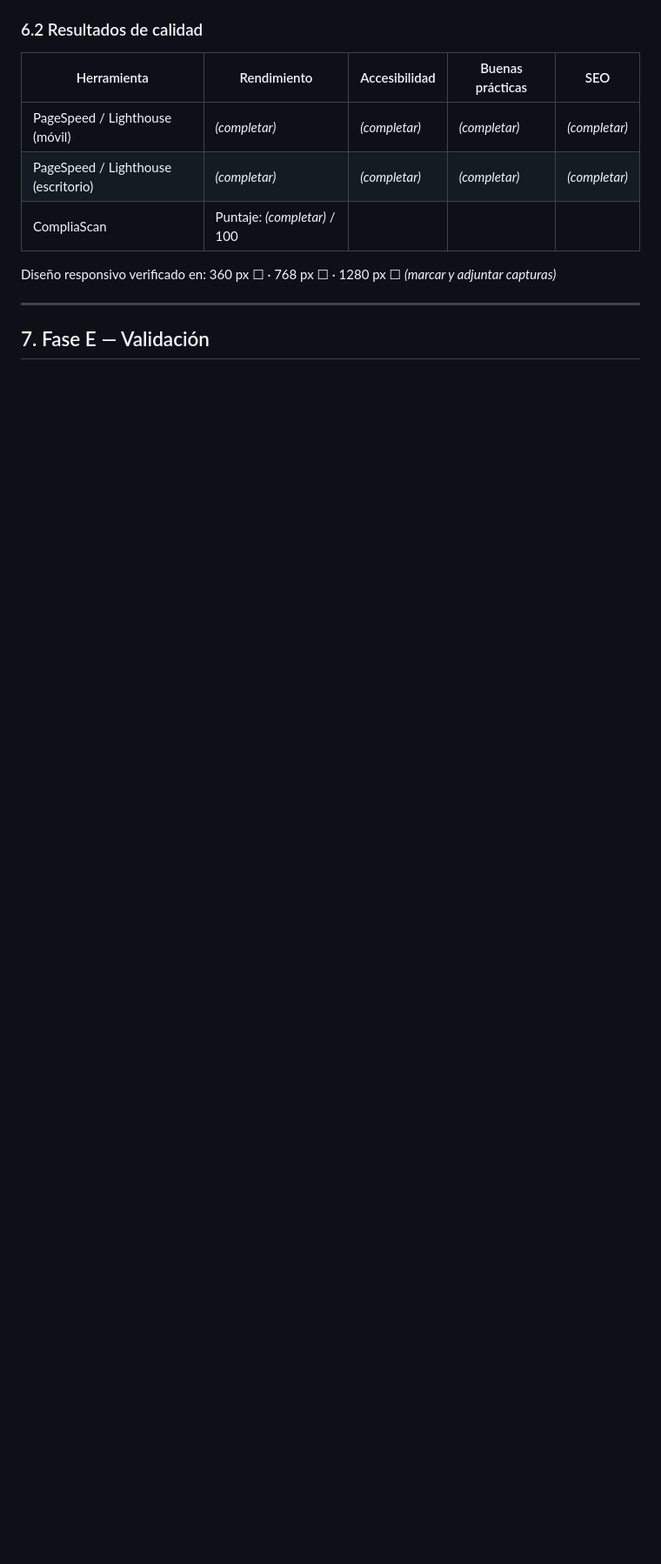
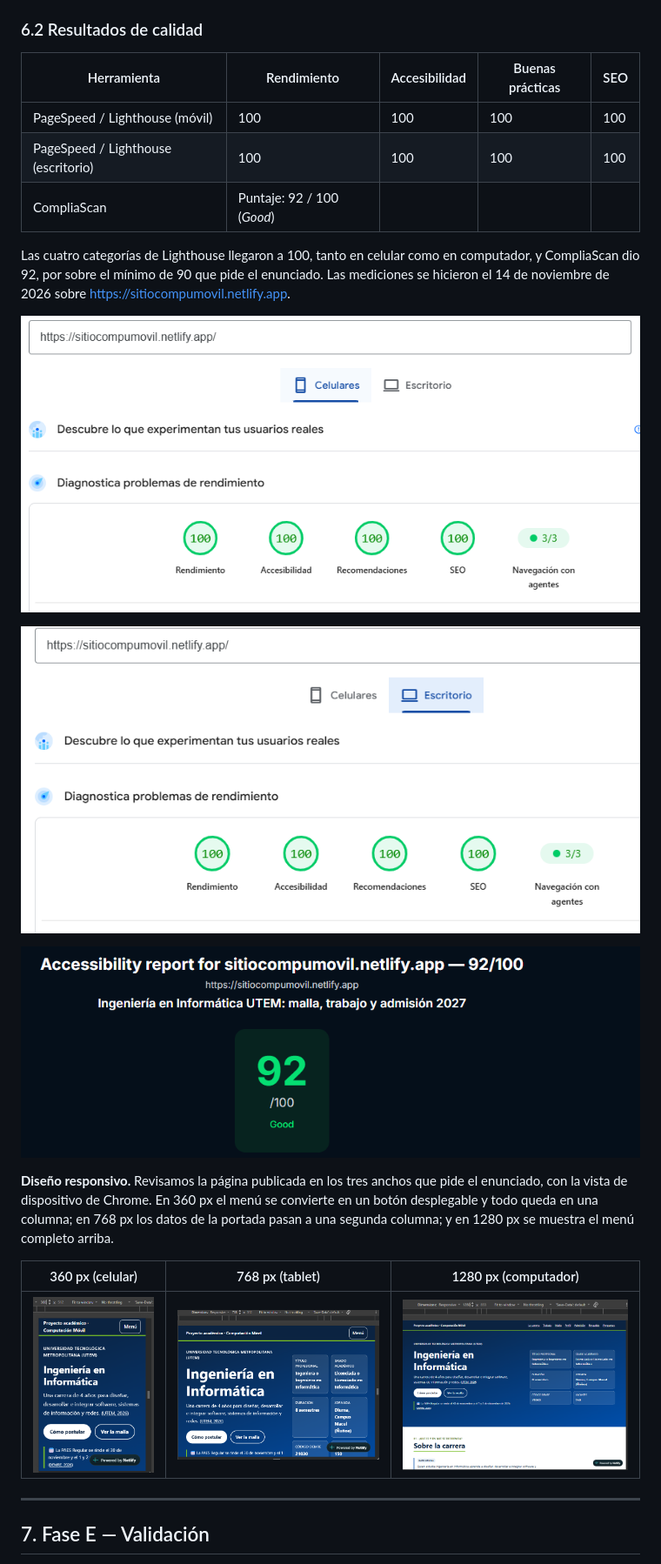
Before and after one commit to ffvela/CompuMovil, a Markdown page: INFORME.md, the part around one of its changes. Shown at 87% size. Drawn GitHub-style; pictures changed too: docs/compliascan.png (added), docs/pagespeed-escritorio.png (added), docs/pagespeed-movil.png (added); blank space fills up the shorter version.

Commit message:
Capturas del diseño responsivo

```diff
--- a/INFORME.md
+++ b/INFORME.md
@@ -270,11 +270,23 @@ Seguimos esta guía de estilo:
 
 | Herramienta | Rendimiento | Accesibilidad | Buenas prácticas | SEO |
 |---|---|---|---|---|
-| PageSpeed / Lighthouse (móvil) | *(completar)* | *(completar)* | *(completar)* | *(completar)* |
-| PageSpeed / Lighthouse (escritorio) | *(completar)* | *(completar)* | *(completar)* | *(completar)* |
-| CompliaScan | Puntaje: *(completar)* / 100 | | | |
+| PageSpeed / Lighthouse (móvil) | 100 | 100 | 100 | 100 |
+| PageSpeed / Lighthouse (escritorio) | 100 | 100 | 100 | 100 |
+| CompliaScan | Puntaje: 92 / 100 (*Good*) | | | |
 
-Diseño responsivo verificado en: 360 px ☐ · 768 px ☐ · 1280 px ☐ *(marcar y adjuntar capturas)*
+Las cuatro categorías de Lighthouse llegaron a 100, tanto en celular como en computador, y CompliaScan dio 92, por sobre el mínimo de 90 que pide el enunciado. Las mediciones se hicieron el 14 de noviembre de 2026 sobre https://sitiocompumovil.netlify.app.
+
+![PageSpeed en celular: 100 en las cuatro categorías](docs/pagespeed-movil.png)
+
+![PageSpeed en escritorio: 100 en las cuatro categorías](docs/pagespeed-escritorio.png)
+
+![CompliaScan: 92 de 100](docs/compliascan.png)
+
+**Diseño responsivo.** Revisamos la página publicada en los tres anchos que pide el enunciado, con la vista de dispositivo de Chrome. En 360 px el menú se convierte en un botón desplegable y todo queda en una columna; en 768 px los datos de la portada pasan a una segunda columna; y en 1280 px se muestra el menú completo arriba.
+
+| 360 px (celular) | 768 px (tablet) | 1280 px (computador) |
+|---|---|---|
+| ![Vista en 360 px](docs/responsivo-360.png) | ![Vista en 768 px](docs/responsivo-768.png) | ![Vista en 1280 px](docs/responsivo-1280.png) |
 
 ---
 
```
Also changed, not shown: other parts of INFORME.md (+24 -39 lines).
